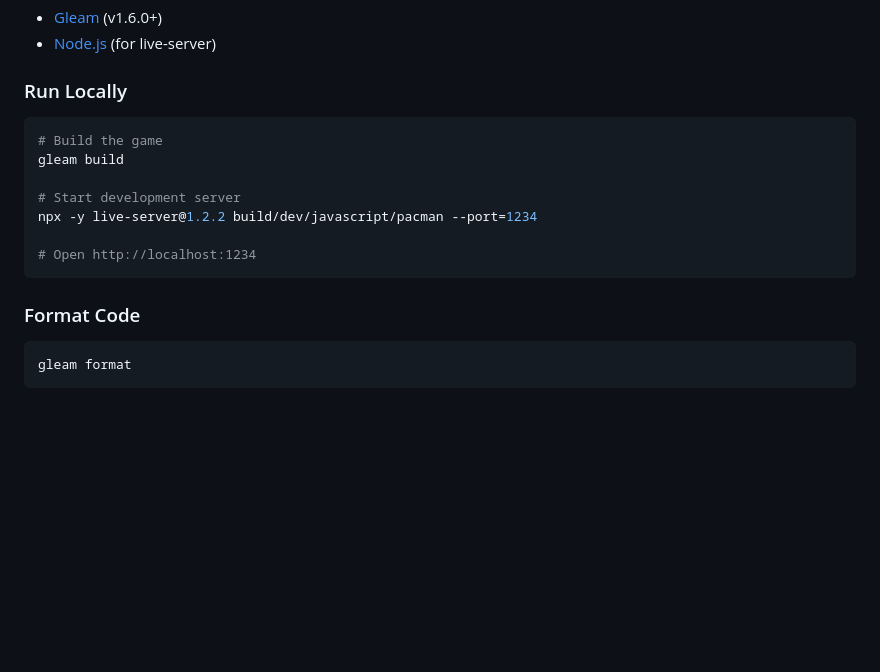
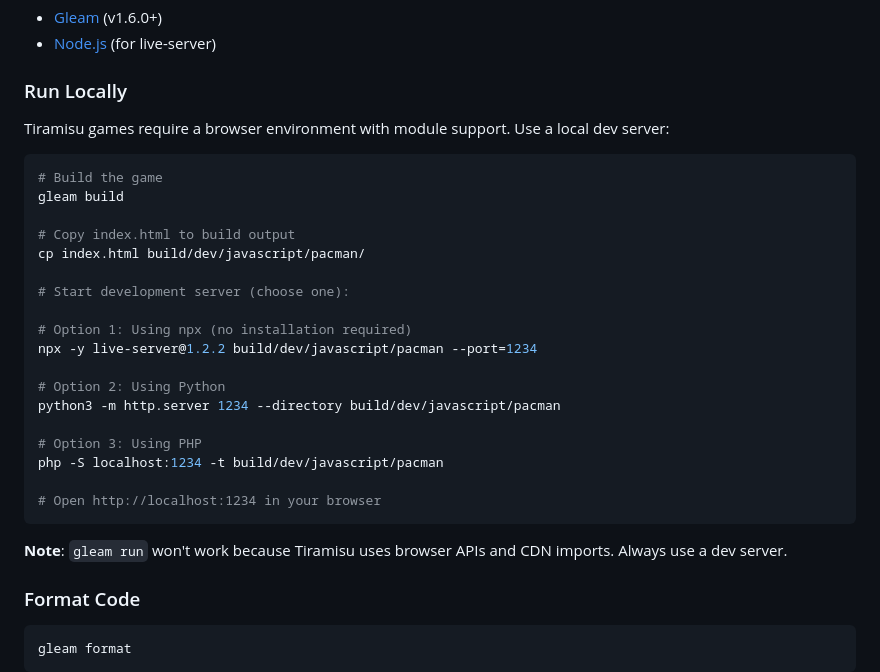
Before and after one commit to G36maid/gleam-pacman, a Markdown page: README.md, the part around the change. Drawn GitHub-style; blank space fills up the shorter version.

Commit message:
docs: clarify that gleam run won't work, add dev server options

````diff
--- a/README.md
+++ b/README.md
@@ -39,15 +39,30 @@ A fully functional **classic Pac-Man game** built with [Gleam](https://gleam.run
 
 ### Run Locally
 
+Tiramisu games require a browser environment with module support. Use a local dev server:
+
 ```sh
 # Build the game
 gleam build
 
-# Start development server
+# Copy index.html to build output
+cp index.html build/dev/javascript/pacman/
+
+# Start development server (choose one):
+
+# Option 1: Using npx (no installation required)
 npx -y live-server@1.2.2 build/dev/javascript/pacman --port=1234
 
-# Open http://localhost:1234
+# Option 2: Using Python
+python3 -m http.server 1234 --directory build/dev/javascript/pacman
+
+# Option 3: Using PHP
+php -S localhost:1234 -t build/dev/javascript/pacman
+
+# Open http://localhost:1234 in your browser
 ```
+
+**Note**: `gleam run` won't work because Tiramisu uses browser APIs and CDN imports. Always use a dev server.
 
 ### Format Code
 
````
